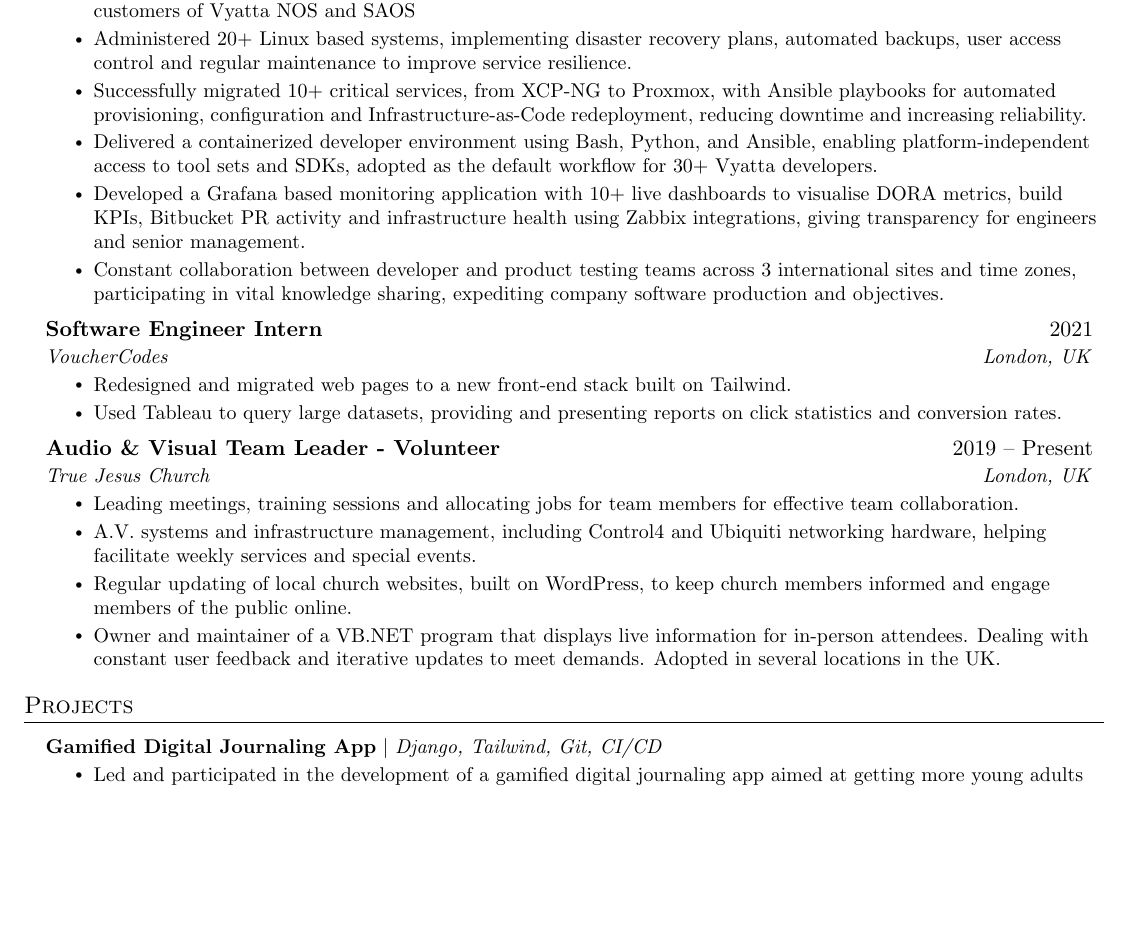
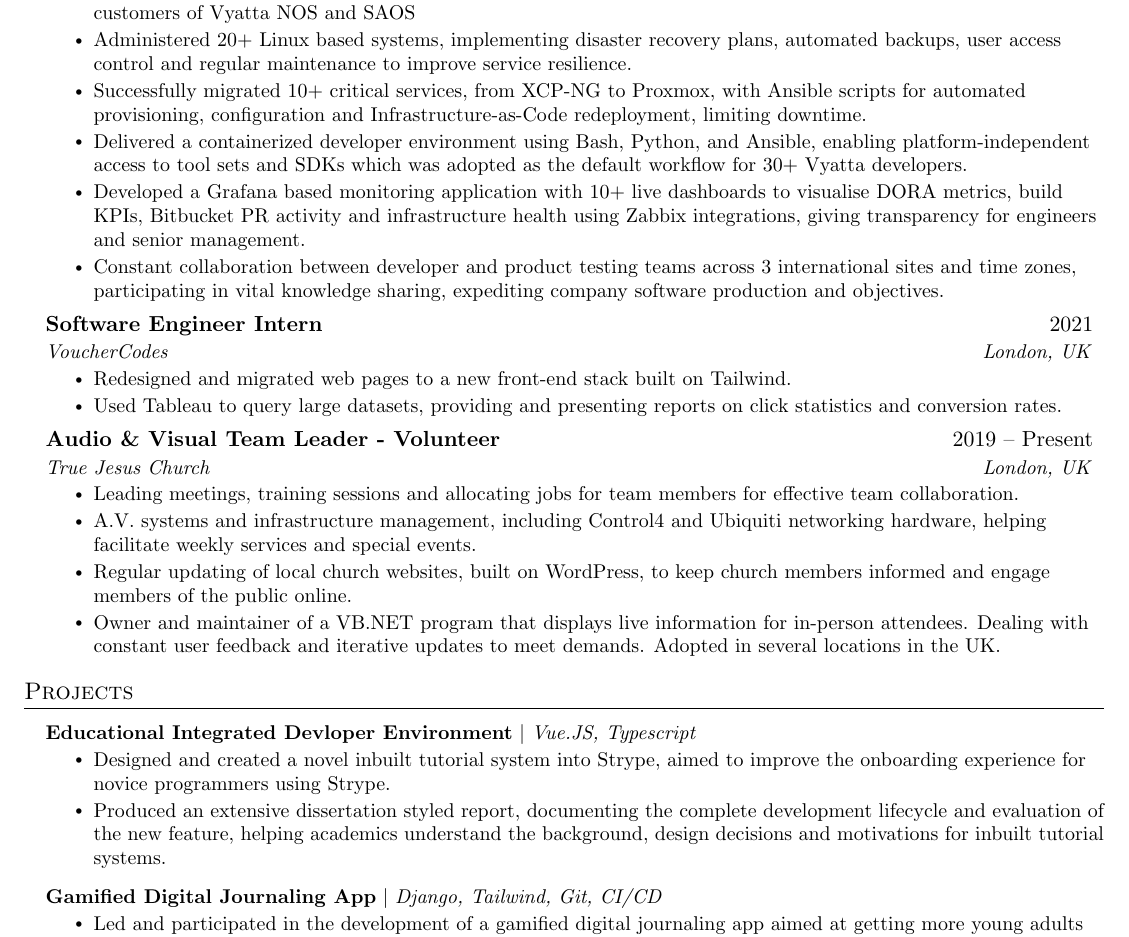
Before and after one commit to calebchanwy/curriculum-vitae, a LaTeX document (main.tex): part of page 1 of 2, cut so that both start at the same text, the shorter picture padded with empty space. Compiled offline with pdfLaTeX.

Commit message:
Updates from Overleaf

```diff
--- a/main.tex
+++ b/main.tex
@@ -119,8 +119,8 @@
       \resumeItemListStart
         \resumeItem{Provided essential tools and services that developers rely on for creating quality and on-time software releases to customers of Vyatta NOS and SAOS}
         \resumeItem{Administered 20+ Linux based systems, implementing disaster recovery plans, automated backups, user access control and regular maintenance to improve service resilience.}
-        \resumeItem{Successfully migrated 10+ critical services, from XCP-NG to Proxmox, with Ansible playbooks for automated provisioning, configuration and Infrastructure-as-Code redeployment, reducing downtime and increasing reliability.}
-        \resumeItem{Delivered a containerized developer environment using Bash, Python, and Ansible, enabling platform-independent access to tool sets and SDKs, adopted as the default workflow for 30+ Vyatta developers.}
+        \resumeItem{Successfully migrated 10+ critical services, from XCP-NG to Proxmox, with Ansible scripts for automated provisioning, configuration and Infrastructure-as-Code redeployment, limiting downtime.}
+        \resumeItem{Delivered a containerized developer environment using Bash, Python, and Ansible, enabling platform-independent access to tool sets and SDKs which was adopted as the default workflow for 30+ Vyatta developers.}
         \resumeItem{Developed a Grafana based monitoring application with 10+ live dashboards to visualise DORA metrics, build KPIs, Bitbucket PR activity and infrastructure health using Zabbix integrations, giving transparency for engineers and senior management.}
         \resumeItem{Constant collaboration between developer and product testing teams across 3 international sites and time zones, participating in vital knowledge sharing, expediting company software production and objectives.}
       \resumeItemListEnd
@@ -149,11 +149,19 @@
 \section{Projects}
     \resumeSubHeadingListStart
         \resumeProjectHeading
+          {\textbf{Educational Integrated Devloper Environment} $|$ \emph{Vue.JS, Typescript}}{}
+          \resumeItemListStart
+            \resumeItem{Designed and created a novel inbuilt tutorial system into Strype, aimed to improve the onboarding experience for novice programmers using Strype.}
+            \resumeItem{Produced an extensive dissertation styled report, documenting the complete development lifecycle and evaluation of the new feature, helping academics understand the background, design decisions and motivations for inbuilt tutorial systems.}
+          \resumeItemListEnd
+
+        \resumeProjectHeading
           {\textbf{Gamified Digital Journaling App} $|$ \emph{Django, Tailwind, Git, CI/CD}}{}
           \resumeItemListStart
             \resumeItem{Led and participated in the development of a gamified digital journaling app aimed at getting more young adults into daily journaling through streaks, trophies and points.}
             \resumeItem{Gained hands-on experience with Django, Tailwind and fundamental SDLC best practices, including agile, Git, code reviews, CI/CD pipelines and automated unit testing.}
           \resumeItemListEnd
+
         \resumeProjectHeading
             {\textbf{ML Exercise Tracker} $|$ \emph{Java, Azure SQL, Machine Learning Kit}}{}
             \resumeItemListStart
```
Also changed, not shown: main.tex (4 more changed lines). Lines whose indentation alone changed are shown as unchanged.
